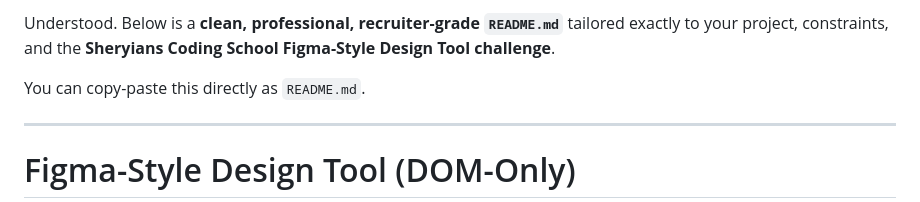
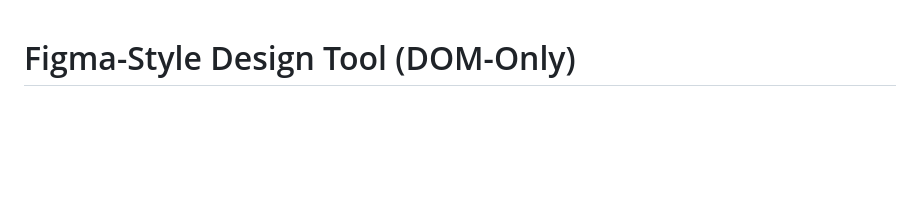
Before and after one commit to logicbyavishek/Figma-Style-Design, a Markdown page: README.md, the part around the change. GitHub-like rendering; blank space fills up the shorter version.

```diff
--- a/README.md
+++ b/README.md
@@ -1,8 +1,4 @@
-Understood. Below is a **clean, professional, recruiter-grade `README.md`** tailored exactly to your project, constraints, and the **Sheryians Coding School Figma-Style Design Tool challenge**.
 
-You can copy-paste this directly as `README.md`.
-
----
 
 # Figma-Style Design Tool (DOM-Only)
 
```
